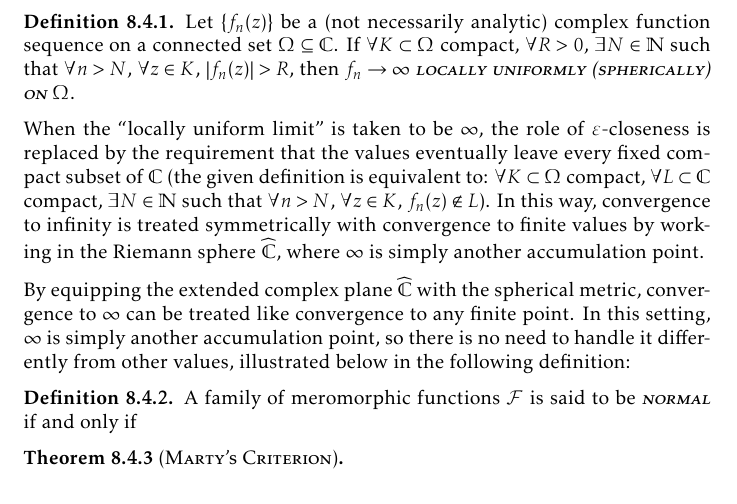
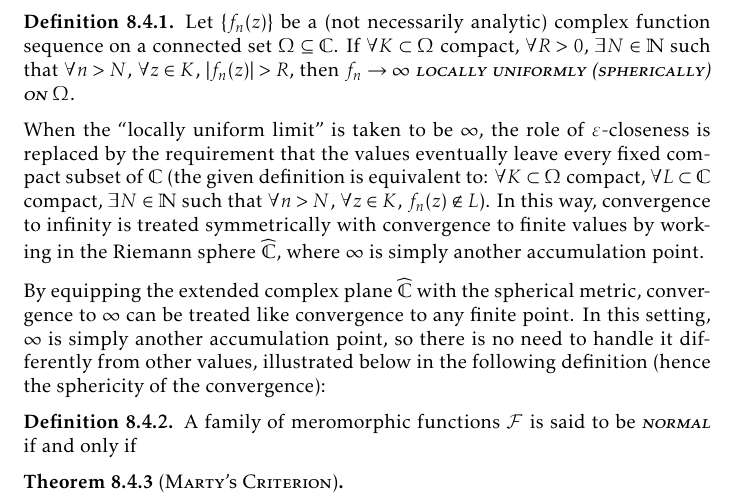
Before and after one commit to slipperking/complex-analysis-latex, a LaTeX document (main.tex): part of page 184 of 196, cut so that both start at the same text. Compiled offline with pdfLaTeX.

Commit message:
overleaf_to_git (Thu Sep 25 11:57:38 2025 -0700): update main.tex from r22037 to r22038

```diff
--- a/main.tex
+++ b/main.tex
@@ -4108,7 +4108,7 @@ Picard's Great Theorem requires a more profound concept by generalizing normal f
 \end{definition}
 When the ``locally uniform limit'' is taken to be \(\infty\), the role of \(\varepsilon\)-closeness is replaced by the requirement that the values eventually leave every fixed compact subset of \(\mathbb{C}\) (the given definition is equivalent to: \(\forall K\subset\Omega\) compact, \(\forall L\subset\mathbb{C}\) compact, \(\exists N\in\mathbb{N}\) such that \(\forall n>N\), \(\forall z\in K\), \(f_n(z)\notin L\)). In this way, convergence to infinity is treated symmetrically with convergence to finite values by working in the Riemann sphere \(\extcomplex\), where \(\infty\) is simply another accumulation point.
 
-By equipping the extended complex plane \(\extcomplex\) with the spherical metric, convergence to \(\infty\) can be treated like convergence to any finite point. In this setting, \(\infty\) is simply another accumulation point, so there is no need to handle it differently from other values, illustrated below in the following definition:
+By equipping the extended complex plane \(\extcomplex\) with the spherical metric, convergence to \(\infty\) can be treated like convergence to any finite point. In this setting, \(\infty\) is simply another accumulation point, so there is no need to handle it differently from other values, illustrated below in the following definition (hence the sphericity of the convergence):
 \begin{definition}
     A family of meromorphic functions \(\mathcal{F}\) is said to be \textscsl{normal} if and only if
 \end{definition}
```
